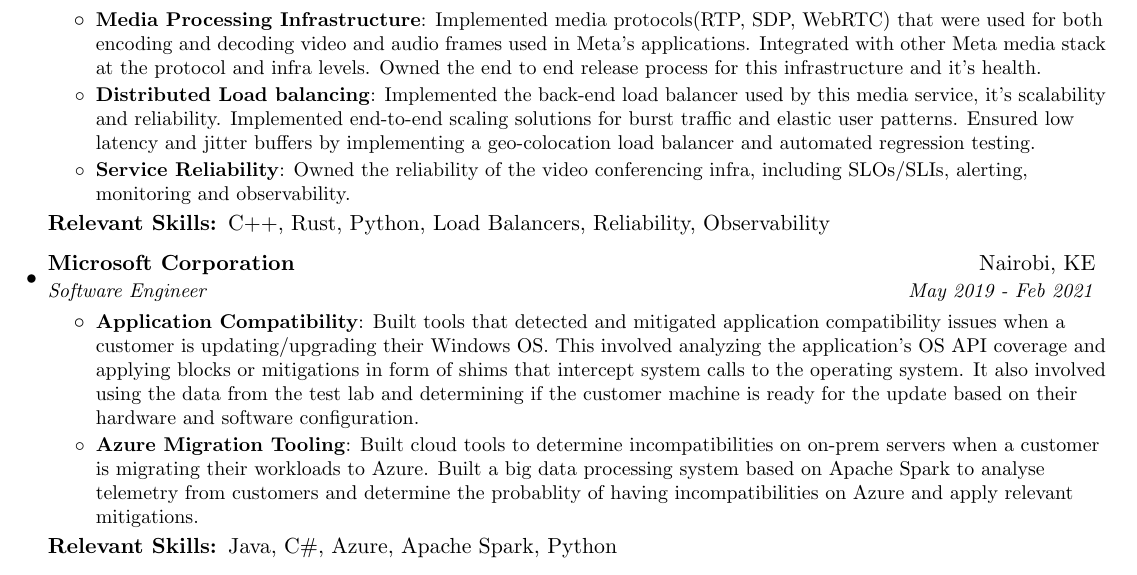
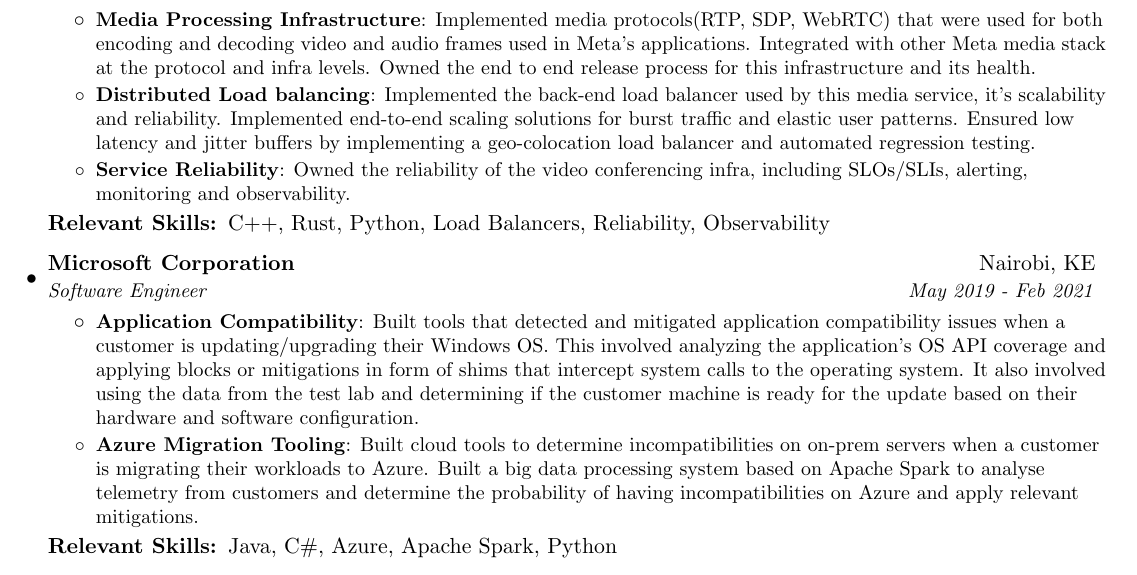
Before and after one commit to bdhobare/resume, a LaTeX CV (resume.tex): part of page 1 of 2, cut so that both start at the same text. Compiled offline with pdfLaTeX.

Commit message:
Fix typos

```diff
--- a/resume.tex
+++ b/resume.tex
@@ -95,7 +95,7 @@
       {Production Engineer}{Feb 2021 - March 2023}
       \resumeItemListStart
         \resumeItem{Media Processing Infrastructure}
-          {Implemented media protocols(RTP, SDP, WebRTC) that were used for both encoding and decoding video and audio frames used in Meta's applications. Integrated with other Meta media stack at the protocol and infra levels. Owned the end to end release process for this infrastructure and it's health.}
+          {Implemented media protocols(RTP, SDP, WebRTC) that were used for both encoding and decoding video and audio frames used in Meta's applications. Integrated with other Meta media stack at the protocol and infra levels. Owned the end to end release process for this infrastructure and its health.}
           \resumeItem{Distributed Load balancing}
           {Implemented the back-end load balancer used by this media service, it's scalability and reliability. Implemented end-to-end scaling solutions for burst traffic and elastic user patterns. Ensured low latency and jitter buffers by implementing a geo-colocation load balancer and automated regression testing.}
            \resumeItem{Service Reliability}
@@ -109,7 +109,7 @@
         \resumeItem{Application Compatibility}
           {Built tools that detected and mitigated application compatibility issues when a customer is updating/upgrading their Windows OS. This involved analyzing the application's OS API coverage and applying blocks or mitigations in form of shims that intercept system calls to the operating system. It also involved using the data from the test lab and determining  if the customer machine is ready for the update based on their hardware and software configuration.}
         \resumeItem{Azure Migration Tooling}
-          {Built cloud tools to determine incompatibilities on on-prem servers when a customer is migrating their workloads to Azure. Built a big data processing system based on Apache Spark to analyse telemetry from customers and determine the probablity of having incompatibilities on Azure and apply relevant mitigations.}
+          {Built cloud tools to determine incompatibilities on on-prem servers when a customer is migrating their workloads to Azure. Built a big data processing system based on Apache Spark to analyse telemetry from customers and determine the probability of having incompatibilities on Azure and apply relevant mitigations.}
           \resumeItemListEnd
 		  \textbf{Relevant Skills: }{Java, C\#, Azure, Apache Spark, Python}
 \resumeSubheading
```
Also changed, not shown: resume.pdf.
